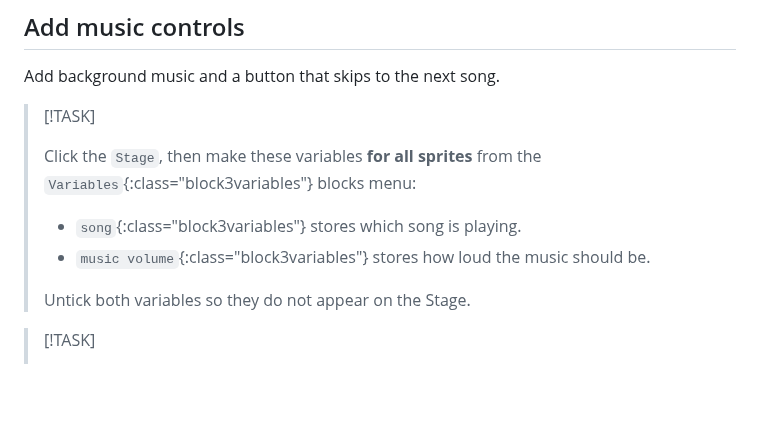
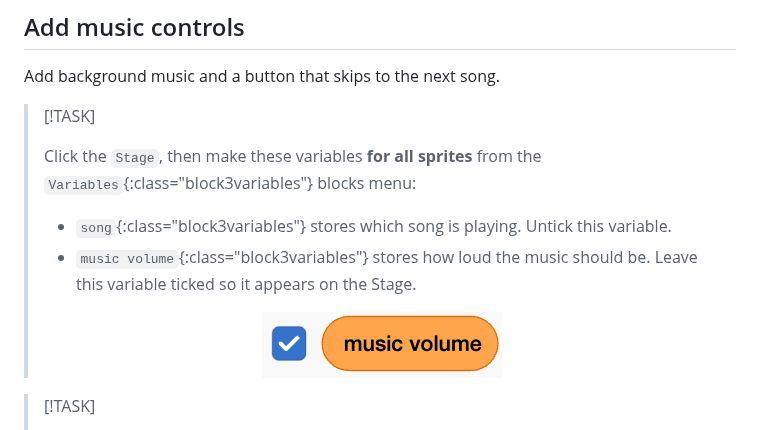
Before and after one commit to raspberrypilearning/dishwasher-sim, a Markdown page: en/step_8.md, the part around the change. Drawn GitHub-style; pictures changed too: en/images/music-volume.png (added); blank space fills up the shorter version.

Commit message:
Add music volume icon image
This commit introduces a new PNG image file for the music volume icon, which will be used in the application interface. The image dimensions are 240x66 pixels, and it includes metadata for better asset management.

```diff
--- a/en/step_8.md
+++ b/en/step_8.md
@@ -6,10 +6,10 @@ Add background music and a button that skips to the next song.
 >
 > Click the `Stage`, then make these variables **for all sprites** from the `Variables`{:class="block3variables"} blocks menu:
 >
-> - `song`{:class="block3variables"} stores which song is playing.
-> - `music volume`{:class="block3variables"} stores how loud the music should be.
+> - `song`{:class="block3variables"} stores which song is playing. Untick this variable.
+> - `music volume`{:class="block3variables"} stores how loud the music should be. Leave this variable ticked so it appears on the Stage.
 >
-> Untick both variables so they do not appear on the Stage.
+> <p align="center"><img src="images/music-volume.png" alt="The music volume variable ticked in the Variables menu." width="240" height="66" style="object-fit: contain;"></p>
 
 > [!TASK]
 >
```
Also changed, not shown: en/step_2.md (+2 -0 lines), en/images/clean-plates.png (added).
